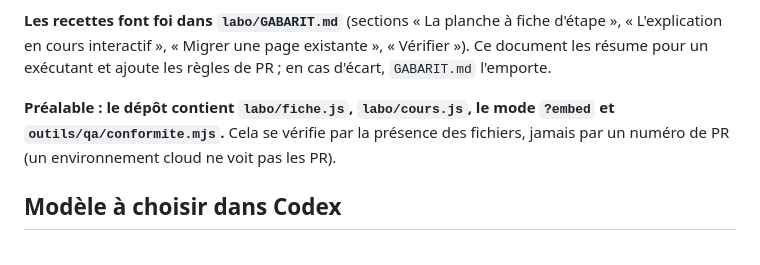
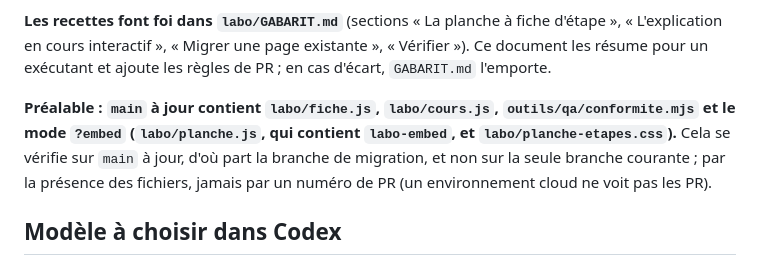
Before and after one commit to m4xbrg/labo-modeles, a Markdown page: prompts/codex/MIGRATION-FICHE-COURS.md, the part around one of its changes. GitHub-like rendering.

```diff
--- a/prompts/codex/MIGRATION-FICHE-COURS.md
+++ b/prompts/codex/MIGRATION-FICHE-COURS.md
@@ -4,7 +4,7 @@ Rédigé le 2026-10-13 par Claude Opus 5.5, après la PR n° 43 (prototype sur *
 
 **Les recettes font foi dans `labo/GABARIT.md`** (sections « La planche à fiche d'étape », « L'explication en cours interactif », « Migrer une page existante », « Vérifier »). Ce document les résume pour un exécutant et ajoute les règles de PR ; en cas d'écart, `GABARIT.md` l'emporte.
 
-**Préalable : le dépôt contient `labo/fiche.js`, `labo/cours.js`, le mode `?embed` et `outils/qa/conformite.mjs`.** Cela se vérifie par la présence des fichiers, jamais par un numéro de PR (un environnement cloud ne voit pas les PR).
+**Préalable : `main` à jour contient `labo/fiche.js`, `labo/cours.js`, `outils/qa/conformite.mjs` et le mode `?embed` (`labo/planche.js`, qui contient `labo-embed`, et `labo/planche-etapes.css`).** Cela se vérifie sur `main` à jour, d'où part la branche de migration, et non sur la seule branche courante ; par la présence des fichiers, jamais par un numéro de PR (un environnement cloud ne voit pas les PR).
 
 ## Modèle à choisir dans Codex
 
```
Also changed, not shown: other parts of prompts/codex/MIGRATION-FICHE-COURS.md (+4 -4 lines).
